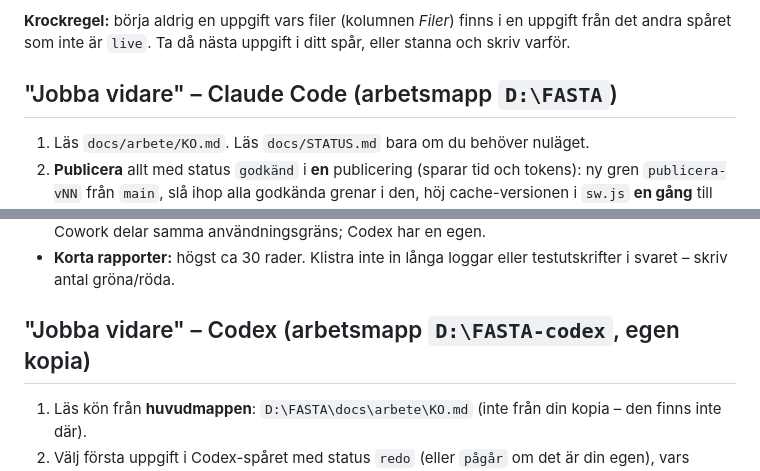
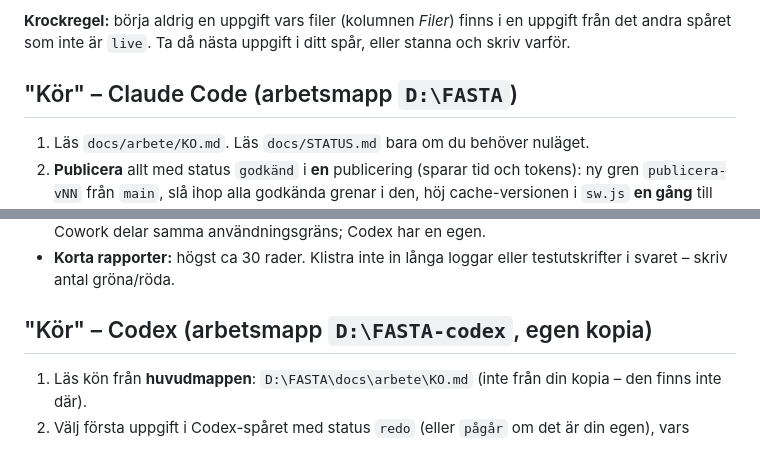
Before and after one commit to Pighills/Fasta, a Markdown page: docs/ARBETSFLODE.md, 2 parts joined by grey strips. Drawn GitHub-style.

```diff
--- a/docs/ARBETSFLODE.md
+++ b/docs/ARBETSFLODE.md
@@ -28,7 +28,7 @@ Märkning:
 
 **Krockregel:** börja aldrig en uppgift vars filer (kolumnen *Filer*) finns i en uppgift från det andra spåret som inte är `live`. Ta då nästa uppgift i ditt spår, eller stanna och skriv varför.
 
-## "Jobba vidare" – Claude Code (arbetsmapp `D:\FASTA`)
+## "Kör" – Claude Code (arbetsmapp `D:\FASTA`)
 1. Läs `docs/arbete/KO.md`. Läs `docs/STATUS.md` bara om du behöver nuläget.
 2. **Publicera** allt med status `godkänd` i **en** publicering (sparar tid och tokens): ny gren `publicera-vNN` från `main`, slå ihop alla godkända grenar i den, höj cache-versionen i `sw.js` **en gång** till nästa lediga nummer (och lägg nya filer i `PRECACHE`), kör `node --check` och `node --test tests/*.test.mjs`, gör ett kort test i 390×844, skapa en PR och slå ihop enligt git-flödet i AGENTS.md (stäng de enskilda PR:erna som sammanslagna). Sätt status `live (fasta-vNN)` i kön och uppdatera "Live nu" i `docs/STATUS.md`. Publicera aldrig något som inte har status `godkänd` eller är förgodkänt.
 3. **Ta hand om Codex arbete:** `git fetch codex`. För varje gren `codex/T-xx` med commit "T-xx klar": sätt `granskas`, pusha grenen till GitHub och skapa en PR, läs diffen, kör testerna och kontrollera i 390×844 enligt "Spara tokens" nedan (/review och /qa-only bara vid 💾/🔒). Rätta småfel själv på grenen. Är något fel i grunden: sätt `underkänd` med en rad om varför. Annars komplettera rapporten och sätt `väntar på Anton`.
@@ -47,7 +47,7 @@ Claude Code, Cowork och chatten delar samma användningsgräns. Varje steg i en
 - **Arbetsfördelning (Anton 2026-09-27):** Codex bygger så mycket som möjligt, även stora och 🔒-uppgifter. Claude Code granskar, testar i 390×844, rättar småfel och publicerar – bygger bara själv när Codex inte kan (t.ex. gstack-verktyg som /qa och /benchmark). Claude Code och Cowork delar samma användningsgräns; Codex har en egen.
 - **Korta rapporter:** högst ca 30 rader. Klistra inte in långa loggar eller testutskrifter i svaret – skriv antal gröna/röda.
 
-## "Jobba vidare" – Codex (arbetsmapp `D:\FASTA-codex`, egen kopia)
+## "Kör" – Codex (arbetsmapp `D:\FASTA-codex`, egen kopia)
 1. Läs kön från **huvudmappen**: `D:\FASTA\docs\arbete\KO.md` (inte från din kopia – den finns inte där).
 2. Välj första uppgift i Codex-spåret med status `redo` (eller `pågår` om det är din egen), vars beroenden är uppfyllda, som följer krockregeln och som du inte redan har en gren för. Läs `D:\FASTA\docs\arbete\T-xx.md`.
 3. Hämta senaste koden: `git fetch lokal` och `git switch -c codex/T-xx lokal/main`.
```
Also changed, not shown: AGENTS.md (+2 -2 lines).
